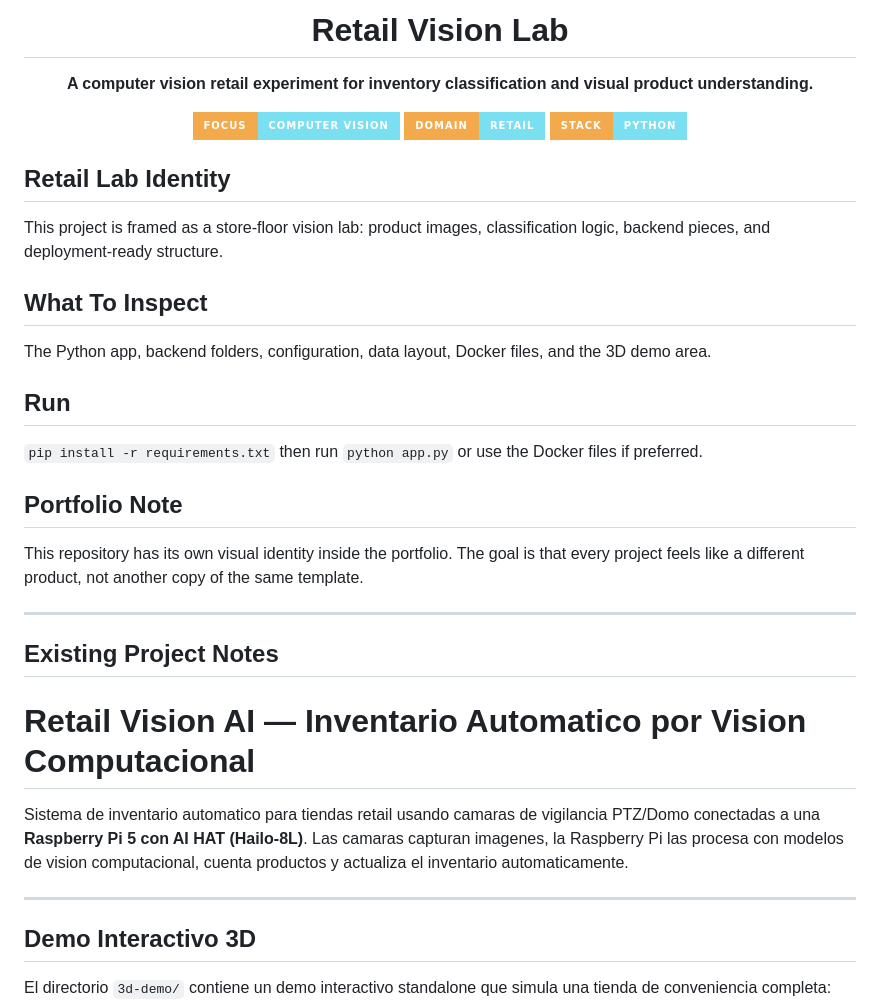
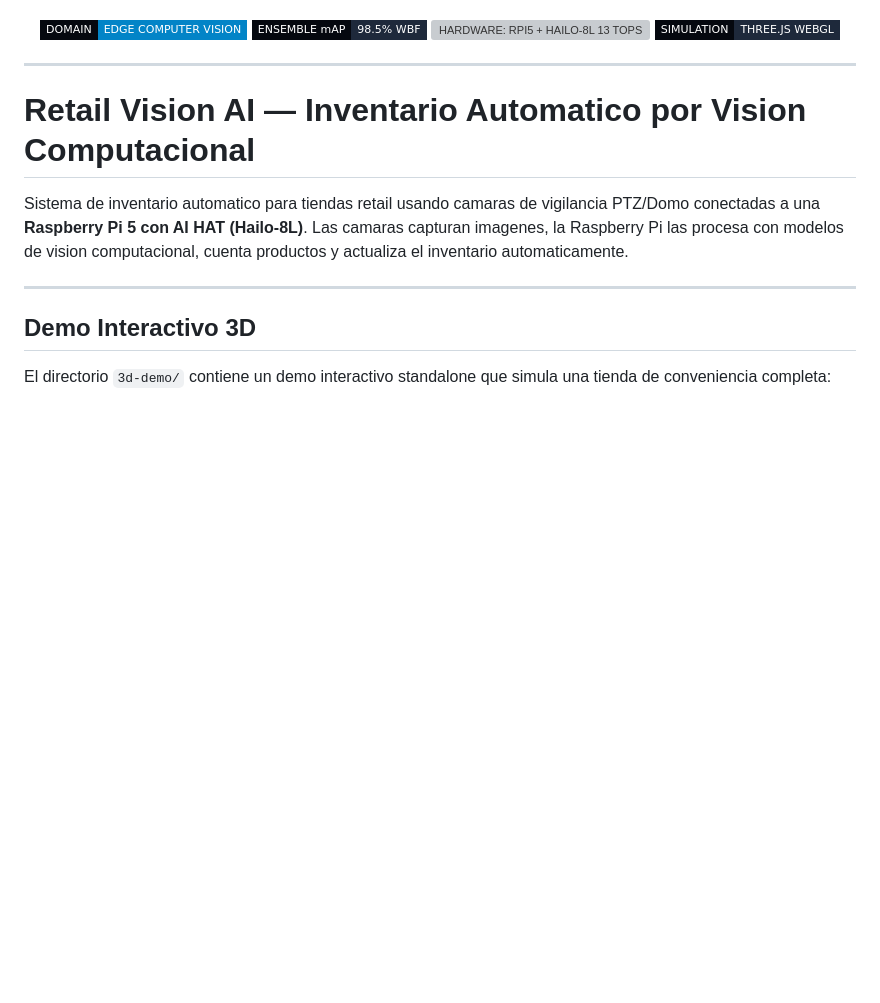
Before and after one commit to Alfredo-ctrl/peoyecto-retail, a Markdown page: README.md, the part around one of its changes. Rendered like a GitHub page; badges without logos; blank space fills up the shorter version; grey boxes are pictures that could not be loaded.

Commit message:
docs(readme): unify technical documentation and remove template wrapper

```diff
--- a/README.md
+++ b/README.md
@@ -4,35 +3,13 @@
 </p>
 
-<h1 align="center">Retail Vision Lab</h1>
-
-<p align="center"><strong>A computer vision retail experiment for inventory classification and visual product understanding.</strong></p>
-
 <p align="center">
-<img alt="focus: computer vision" src="https://img.shields.io/badge/focus-computer%20vision-7bdff2?style=for-the-badge&labelColor=f2aa4c" />
-  <img alt="domain: retail" src="https://img.shields.io/badge/domain-retail-7bdff2?style=for-the-badge&labelColor=f2aa4c" />
-  <img alt="stack: python" src="https://img.shields.io/badge/stack-python-7bdff2?style=for-the-badge&labelColor=f2aa4c" />
+  <img src="https://img.shields.io/badge/DOMAIN-EDGE%20COMPUTER%20VISION-0F172A?style=flat-square&labelColor=05080F&color=0284C7" alt="DOMAIN: EDGE COMPUTER VISION" />
+  <img src="https://img.shields.io/badge/ENSEMBLE%20mAP-98.5%25%20WBF-0F172A?style=flat-square&labelColor=05080F&color=1E293B" alt="ENSEMBLE mAP: 98.5% WBF" />
+  <img src="https://img.shields.io/badge/HARDWARE-RPI5%20%2B%20HAILO-8L%2013%20TOPS-0F172A?style=flat-square&labelColor=05080F&color=1E293B" alt="HARDWARE: RPI5 + HAILO-8L 13 TOPS" />
+  <img src="https://img.shields.io/badge/SIMULATION-THREE.JS%20WEBGL-0F172A?style=flat-square&labelColor=05080F&color=1E293B" alt="SIMULATION: THREE.JS WEBGL" />
 </p>
 
-## Retail Lab Identity
-
-This project is framed as a store-floor vision lab: product images, classification logic, backend pieces, and deployment-ready structure.
-
-## What To Inspect
-
-The Python app, backend folders, configuration, data layout, Docker files, and the 3D demo area.
-
-## Run
-
-`pip install -r requirements.txt` then run `python app.py` or use the Docker files if preferred.
-
-## Portfolio Note
-
-This repository has its own visual identity inside the portfolio. The goal is that every project feels like a different product, not another copy of the same template.
-<!-- portfolio:end -->
-
 ---
-
-## Existing Project Notes
 
 # Retail Vision AI — Inventario Automatico por Vision Computacional
 
```
Also changed, not shown: other parts of README.md (+1 -2 lines).
